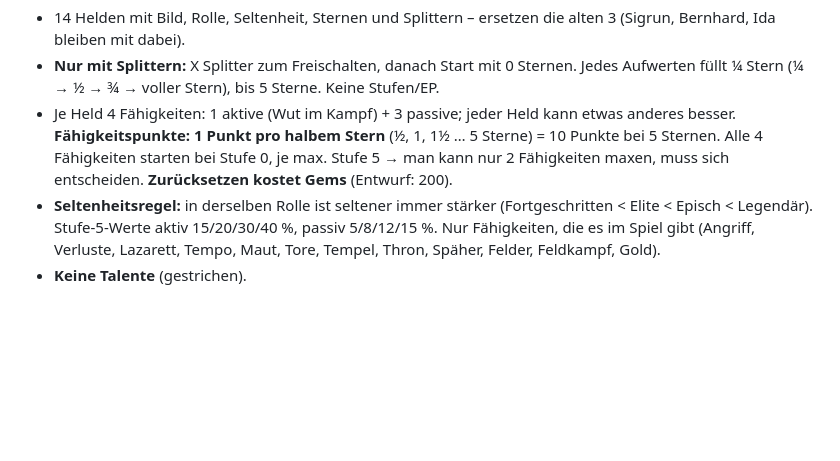
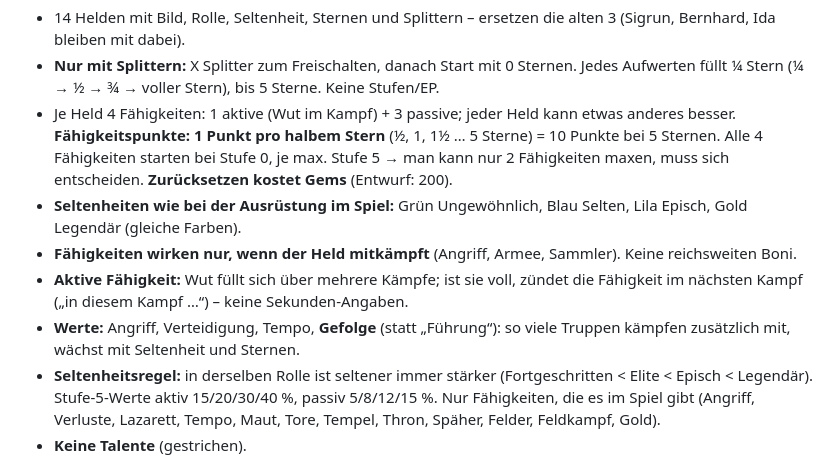
Before and after one commit to cy72whfbrt-dotcom/Game-, a Markdown page: IDEEN.md, the part around the change. GitHub-like rendering; blank space fills up the shorter version.

Commit message:
Ideen: Helden an Spielregeln angeglichen (Seltenheiten, nur im Kampf, Gefolge)
Co-Authored-By: Claude Opus 5.5 <noreply@anthropic.com>
Claude-Session: https://claude.ai/code/session_019U4vxnZYdHdz9kkX2JHiDS

```diff
--- a/IDEEN.md
+++ b/IDEEN.md
@@ -6,6 +6,10 @@ Liste der Ideen, die für später vorgemerkt sind.
 - 14 Helden mit Bild, Rolle, Seltenheit, Sternen und Splittern – ersetzen die alten 3 (Sigrun, Bernhard, Ida bleiben mit dabei).
 - **Nur mit Splittern:** X Splitter zum Freischalten, danach Start mit 0 Sternen. Jedes Aufwerten füllt ¼ Stern (¼ → ½ → ¾ → voller Stern), bis 5 Sterne. Keine Stufen/EP.
 - Je Held 4 Fähigkeiten: 1 aktive (Wut im Kampf) + 3 passive; jeder Held kann etwas anderes besser. **Fähigkeitspunkte: 1 Punkt pro halbem Stern** (½, 1, 1½ … 5 Sterne) = 10 Punkte bei 5 Sternen. Alle 4 Fähigkeiten starten bei Stufe 0, je max. Stufe 5 → man kann nur 2 Fähigkeiten maxen, muss sich entscheiden. **Zurücksetzen kostet Gems** (Entwurf: 200).
+- **Seltenheiten wie bei der Ausrüstung im Spiel:** Grün Ungewöhnlich, Blau Selten, Lila Episch, Gold Legendär (gleiche Farben).
+- **Fähigkeiten wirken nur, wenn der Held mitkämpft** (Angriff, Armee, Sammler). Keine reichsweiten Boni.
+- **Aktive Fähigkeit:** Wut füllt sich über mehrere Kämpfe; ist sie voll, zündet die Fähigkeit im nächsten Kampf („in diesem Kampf …“) – keine Sekunden-Angaben.
+- **Werte:** Angriff, Verteidigung, Tempo, **Gefolge** (statt „Führung“): so viele Truppen kämpfen zusätzlich mit, wächst mit Seltenheit und Sternen.
 - **Seltenheitsregel:** in derselben Rolle ist seltener immer stärker (Fortgeschritten < Elite < Episch < Legendär). Stufe-5-Werte aktiv 15/20/30/40 %, passiv 5/8/12/15 %. Nur Fähigkeiten, die es im Spiel gibt (Angriff, Verluste, Lazarett, Tempo, Maut, Tore, Tempel, Thron, Späher, Felder, Feldkampf, Gold).
 - **Keine Talente** (gestrichen).
 - Layout: V4/V5 (Aufbau wie RoK) gefällt – nur noch minimal verbessern.
```
